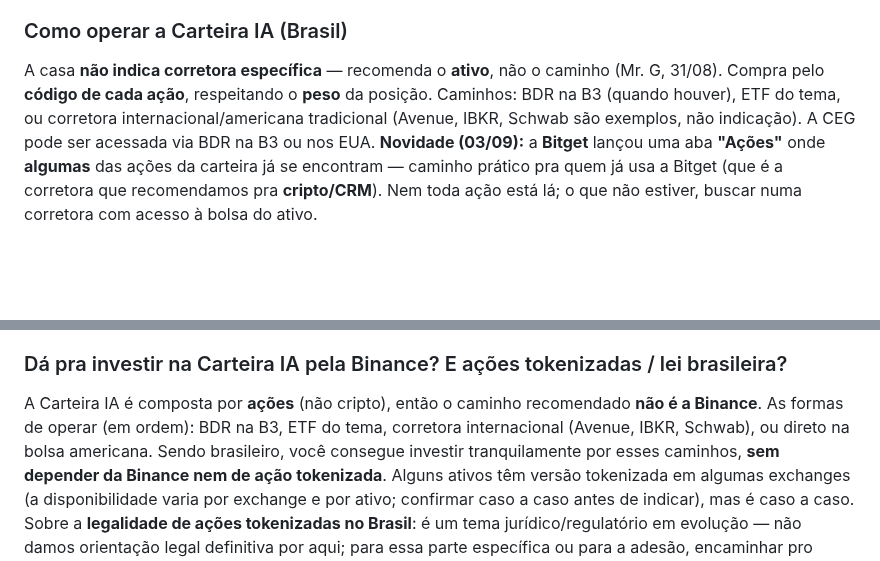
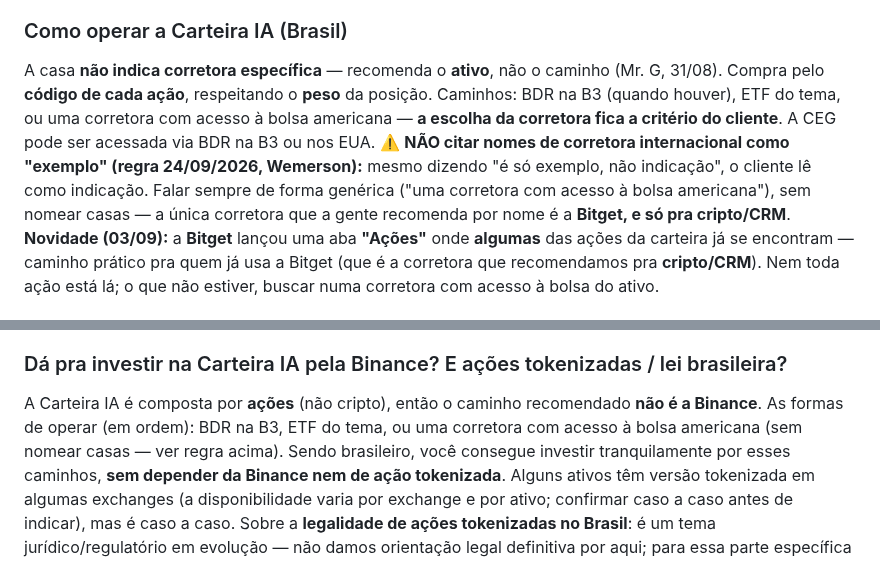
Before and after one commit to telleswemerson2025-collab/Wemerson-Telles, a Markdown page: wemersonai-bible/knowledge/carteira-ia.md, 2 parts joined by grey strips. Drawn GitHub-style; blank space fills up the shorter version.

Commit message:
Carteira IA: nao citar nomes de corretora internacional como exemplo
Mesmo com a ressalva 'e so exemplo', o cliente le como indicacao. Falar
de forma generica ('corretora com acesso a bolsa americana'), sem nomear
casas. Unica corretora recomendada por nome: Bitget, e so para cripto/CRM.

Co-Authored-By: Claude Opus 4.8 <noreply@anthropic.com>
Claude-Session: https://claude.ai/code/session_01FKC6SJD75iuiZQodaAmMvP

```diff
--- a/wemersonai-bible/knowledge/carteira-ia.md
+++ b/wemersonai-bible/knowledge/carteira-ia.md
@@ -65,8 +65,12 @@ Contato: suporte@theblockcapital.com.
 ### Como operar a Carteira IA (Brasil)
 A casa **não indica corretora específica** — recomenda o **ativo**, não o caminho (Mr. G, 31/08).
 Compra pelo **código de cada ação**, respeitando o **peso** da posição. Caminhos: BDR na B3
-(quando houver), ETF do tema, ou corretora internacional/americana tradicional (Avenue, IBKR,
-Schwab são exemplos, não indicação). A CEG pode ser acessada via BDR na B3 ou nos EUA.
+(quando houver), ETF do tema, ou uma corretora com acesso à bolsa americana — **a escolha da
+corretora fica a critério do cliente**. A CEG pode ser acessada via BDR na B3 ou nos EUA.
+⚠️ **NÃO citar nomes de corretora internacional como "exemplo" (regra 24/09/2026, Wemerson):** mesmo
+dizendo "é só exemplo, não indicação", o cliente lê como indicação. Falar sempre de forma genérica
+("uma corretora com acesso à bolsa americana"), sem nomear casas — a única corretora que a gente
+recomenda por nome é a **Bitget, e só pra cripto/CRM**.
 **Novidade (03/09):** a **Bitget** lançou uma aba **"Ações"** onde **algumas** das ações da
 carteira já se encontram — caminho prático pra quem já usa a Bitget (que é a corretora que
 recomendamos pra **cripto/CRM**). Nem toda ação está lá; o que não estiver, buscar numa corretora
@@ -83,8 +87,8 @@ de tokenização.
 
 ### Dá pra investir na Carteira IA pela Binance? E ações tokenizadas / lei brasileira?
 A Carteira IA é composta por **ações** (não cripto), então o caminho recomendado **não é a
-Binance**. As formas de operar (em ordem): BDR na B3, ETF do tema, corretora internacional
-(Avenue, IBKR, Schwab), ou direto na bolsa americana. Sendo brasileiro, você consegue investir
+Binance**. As formas de operar (em ordem): BDR na B3, ETF do tema, ou uma corretora com acesso à
+bolsa americana (sem nomear casas — ver regra acima). Sendo brasileiro, você consegue investir
 tranquilamente por esses caminhos, **sem depender da Binance nem de ação tokenizada**. Alguns
 ativos têm versão tokenizada em algumas exchanges (a disponibilidade varia por exchange e por ativo; confirmar caso a caso antes de indicar), mas é caso a caso.
 Sobre a **legalidade de ações tokenizadas no Brasil**: é um tema jurídico/regulatório em
```
